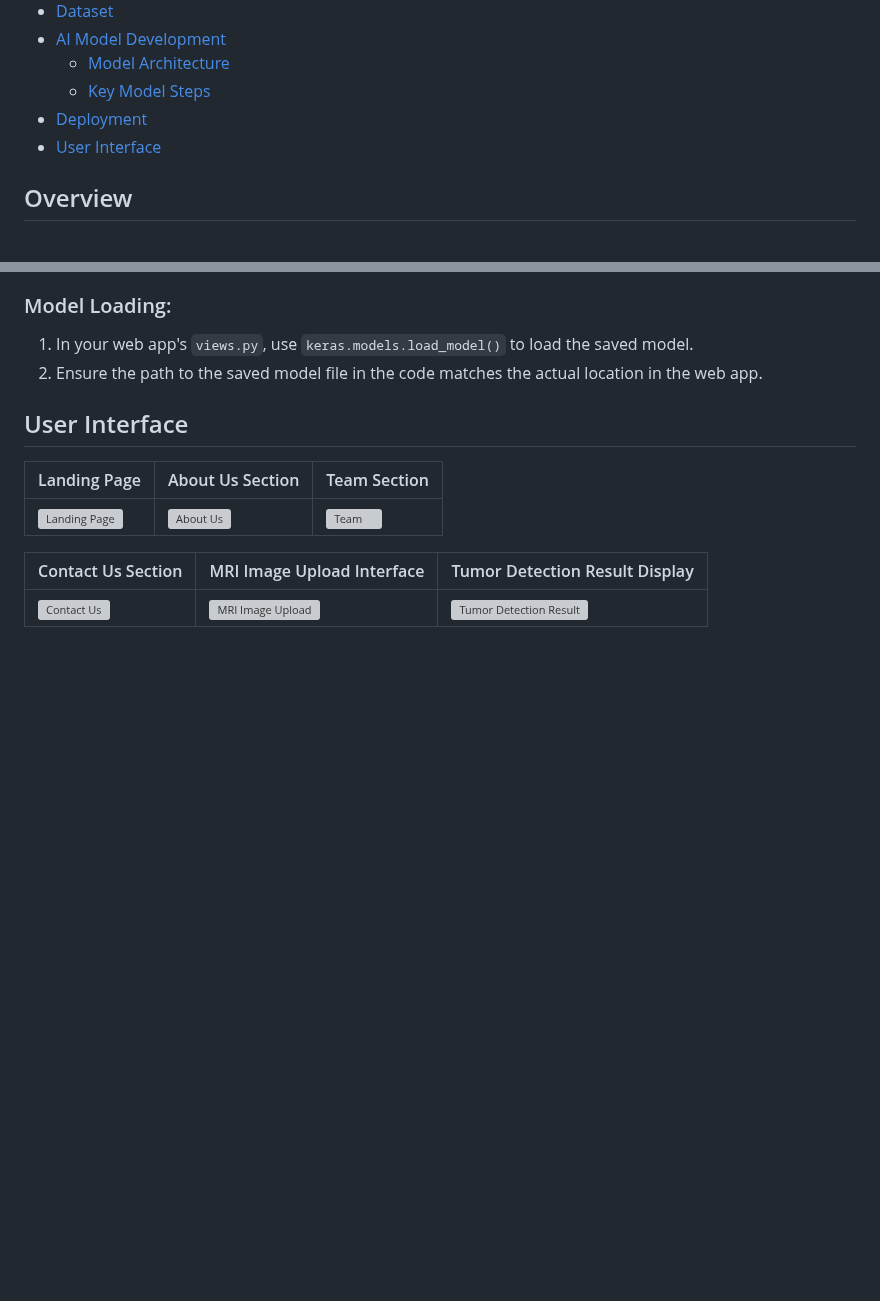
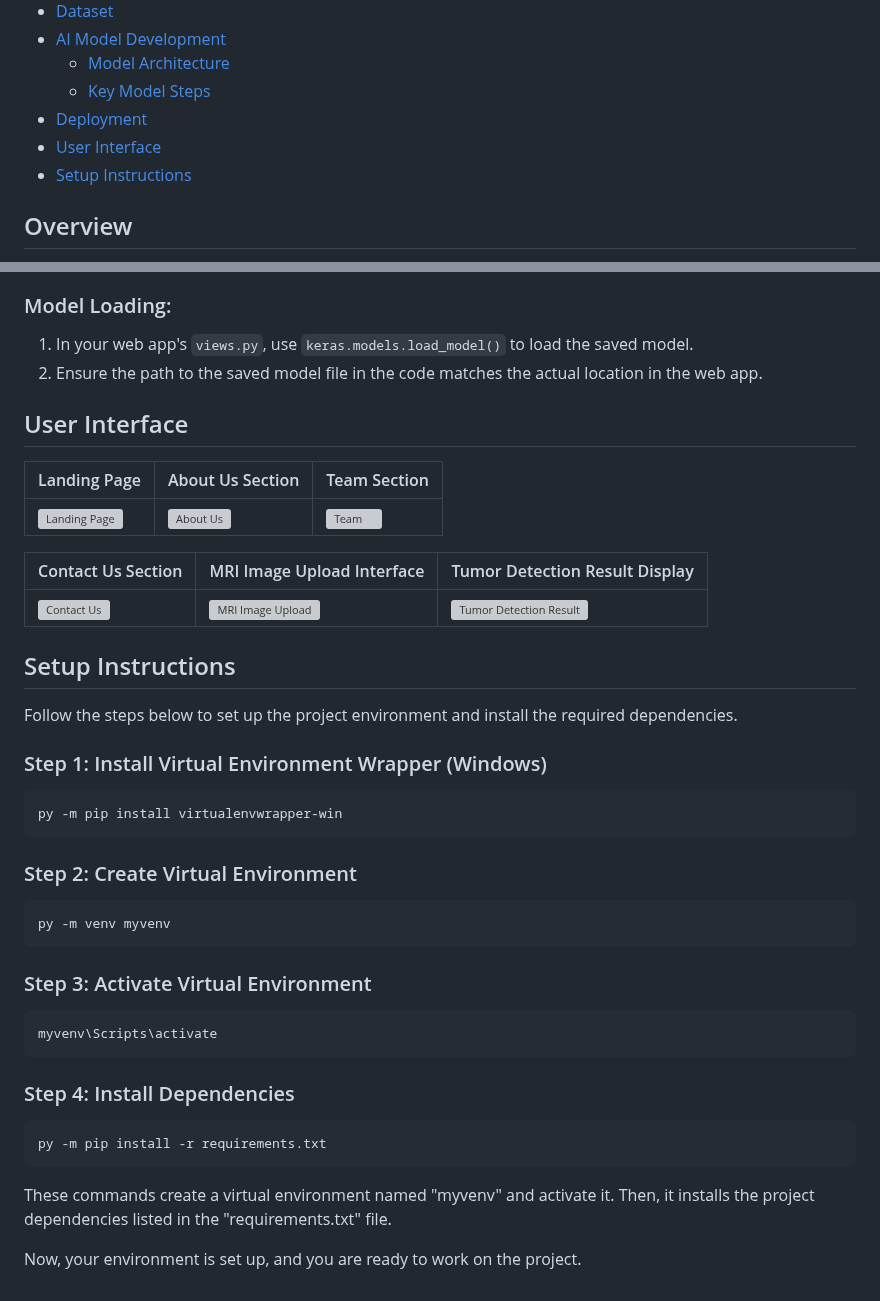
Before and after one commit to oumaimabenaboud/BrainScan-AI, a Markdown page: README.md, 2 parts joined by grey strips. Rendered like a GitHub page; blank space fills up the shorter version; grey boxes are pictures that could not be loaded.

````diff
--- a/README.md
+++ b/README.md
@@ -10,6 +10,7 @@ BrainScan AI is a web application providing an innovative solution for the detec
   - [Key Model Steps](#key-model-steps)
 - [Deployment](#deployment)
 - [User Interface](#user-interface)
+- [Setup Instructions](#setup-instructions)
 
 ## Overview
 
@@ -81,3 +82,35 @@ The training process incorporates validation data and employs decay reduction me
 | Contact Us Section | MRI Image Upload Interface | Tumor Detection Result Display |
 | --- | --- | --- |
 | ![Contact Us](https://github.com/oumaimabenaboud/BrainScan-AI/assets/120368654/63fa017e-55f0-4af0-896a-0f09e1b63aff) | ![MRI Image Upload](https://github.com/oumaimabenaboud/BrainScan-AI/assets/120368654/5e62c640-d718-4394-a94c-b751fffa0512) | ![Tumor Detection Result](https://github.com/oumaimabenaboud/BrainScan-AI/assets/120368654/36dde5dd-33bc-42b5-8744-9b49da2d782b) |
+
+## Setup Instructions
+
+Follow the steps below to set up the project environment and install the required dependencies.
+
+### Step 1: Install Virtual Environment Wrapper (Windows)
+
+```bash
+py -m pip install virtualenvwrapper-win
+```
+
+### Step 2: Create Virtual Environment
+
+```bash
+py -m venv myvenv
+```
+
+### Step 3: Activate Virtual Environment
+
+```bash
+myvenv\Scripts\activate
+```
+
+### Step 4: Install Dependencies
+
+```bash
+py -m pip install -r requirements.txt
+```
+
+These commands create a virtual environment named "myvenv" and activate it. Then, it installs the project dependencies listed in the "requirements.txt" file.
+
+Now, your environment is set up, and you are ready to work on the project.
````
